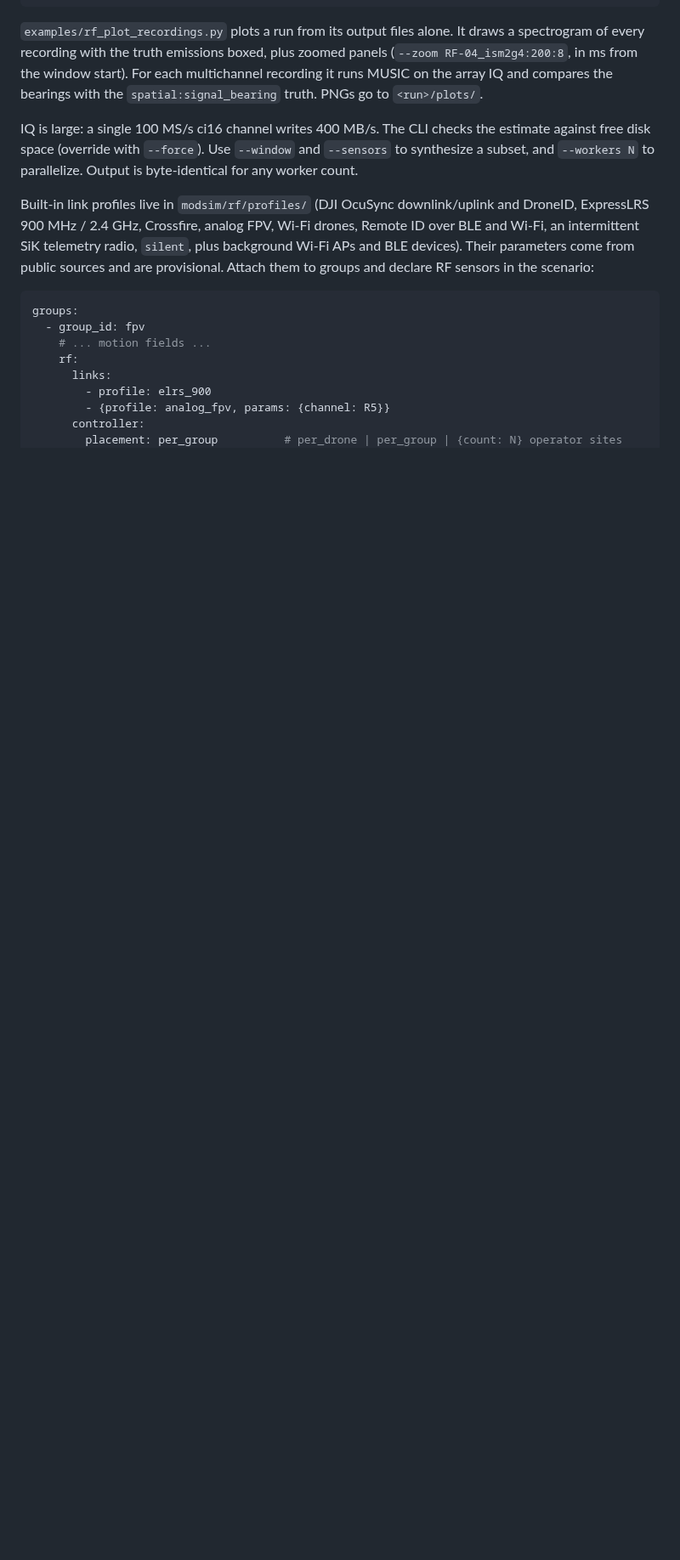
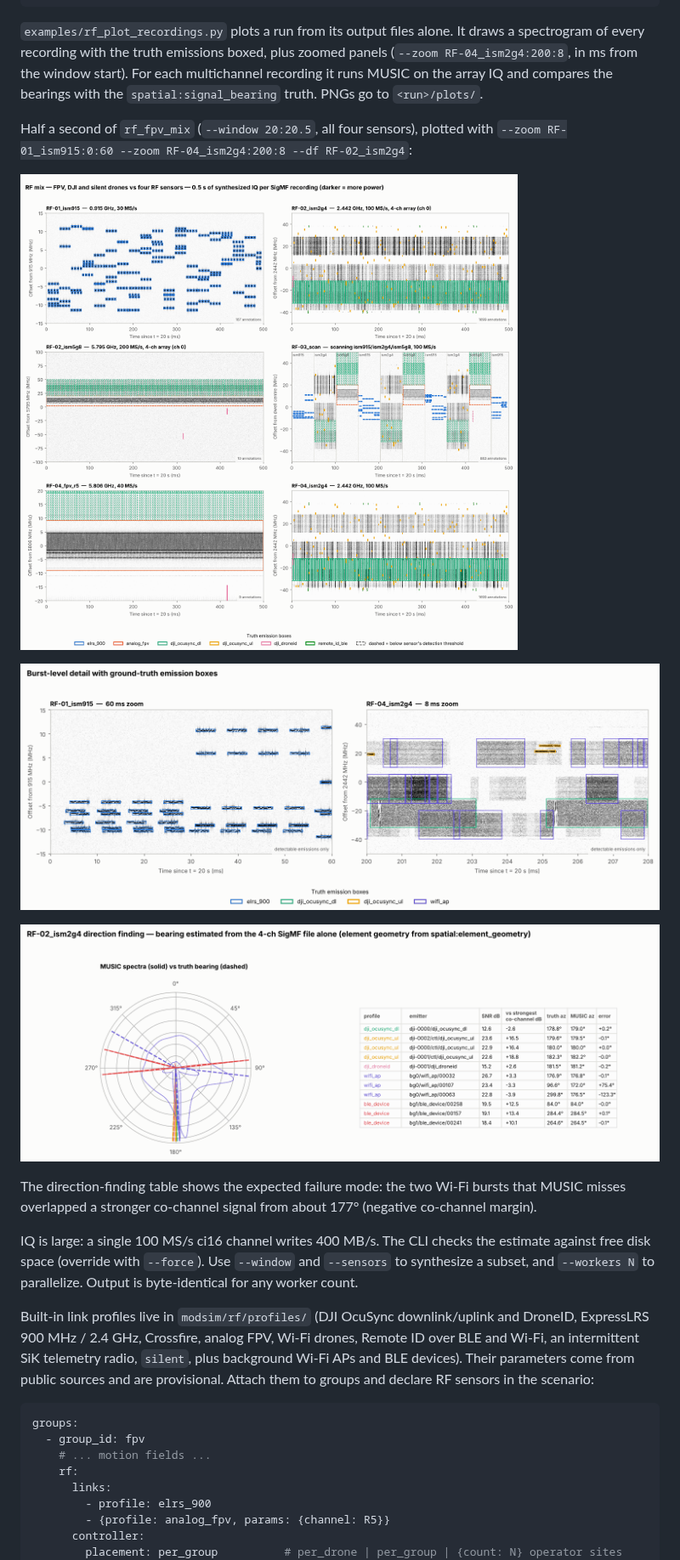
Before and after one commit to rsivilli/swarmsim, a Markdown page: README.md, the part around one of its changes. Shown at 85% size. GitHub-like rendering; pictures changed too: docs/rf/rf_fpv_mix_df.png (added), docs/rf/rf_fpv_mix_overview.png (added), docs/rf/rf_fpv_mix_zoom.png (added); blank space fills up the shorter version.

```diff
--- a/README.md
+++ b/README.md
@@ -299,6 +302,18 @@ of every recording with the truth emissions boxed, plus zoomed panels (`--zoom
 RF-04_ism2g4:200:8`, in ms from the window start). For each multichannel recording it runs MUSIC
 on the array IQ and compares the bearings with the `spatial:signal_bearing` truth. PNGs go to
 `<run>/plots/`.
+
+Half a second of `rf_fpv_mix` (`--window 20:20.5`, all four sensors), plotted with `--zoom
+RF-01_ism915:0:60 --zoom RF-04_ism2g4:200:8 --df RF-02_ism2g4`:
+
+![Spectrograms of the six rf_fpv_mix recordings with ground-truth emission boxes](docs/rf/rf_fpv_mix_overview.png)
+
+![Burst-level zooms: ExpressLRS hops at 915 MHz, and Wi-Fi and DJI bursts at 2.4 GHz](docs/rf/rf_fpv_mix_zoom.png)
+
+![MUSIC bearings from RF-02's 4-channel recording compared with truth](docs/rf/rf_fpv_mix_df.png)
+
+The direction-finding table shows the expected failure mode: the two Wi-Fi bursts that MUSIC
+misses overlapped a stronger co-channel signal from about 177° (negative co-channel margin).
 
 IQ is large: a single 100 MS/s ci16 channel writes 400 MB/s. The CLI checks the estimate against
 free disk space (override with `--force`). Use `--window` and `--sensors` to synthesize a subset,
```
Also changed, not shown: other parts of README.md (+7 -4 lines), 1 other file.
